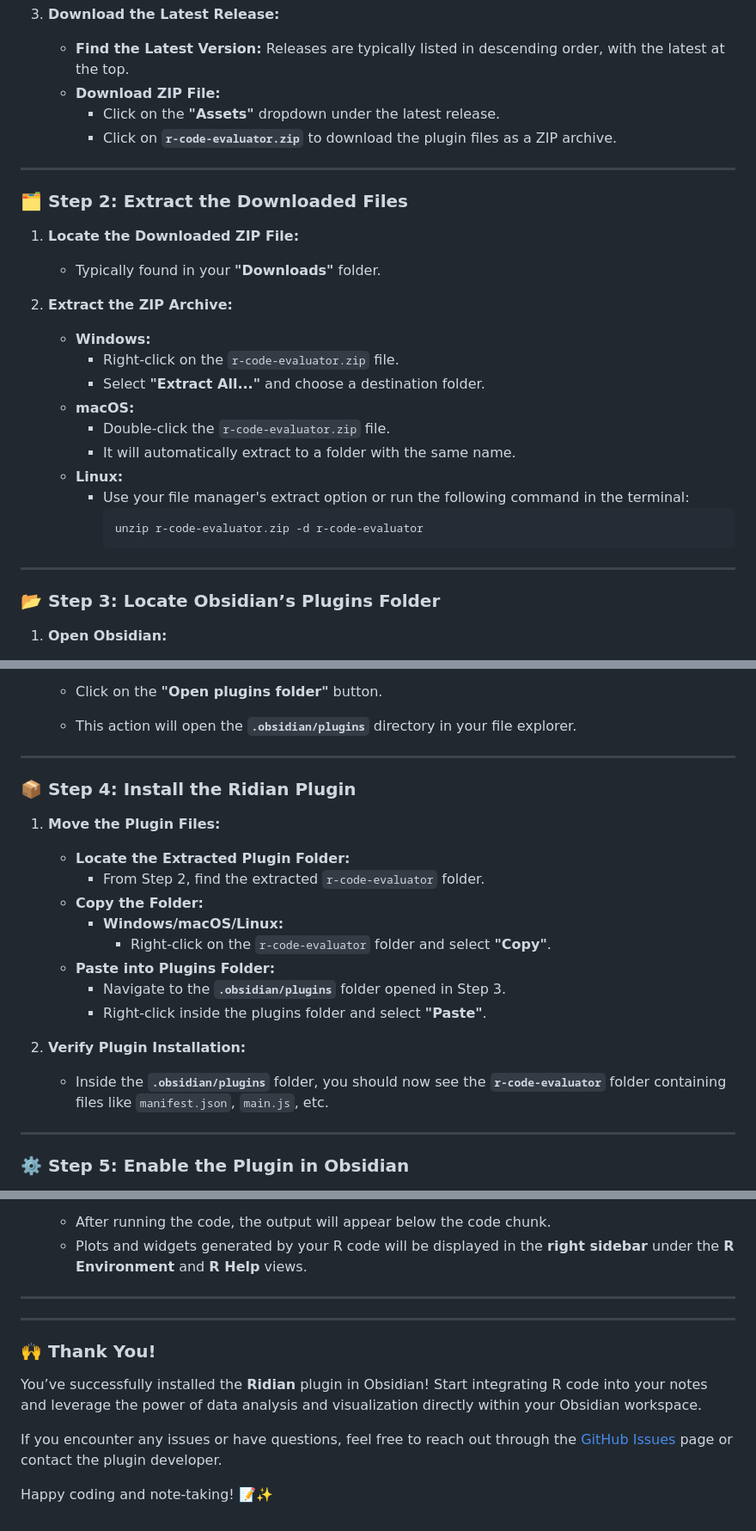
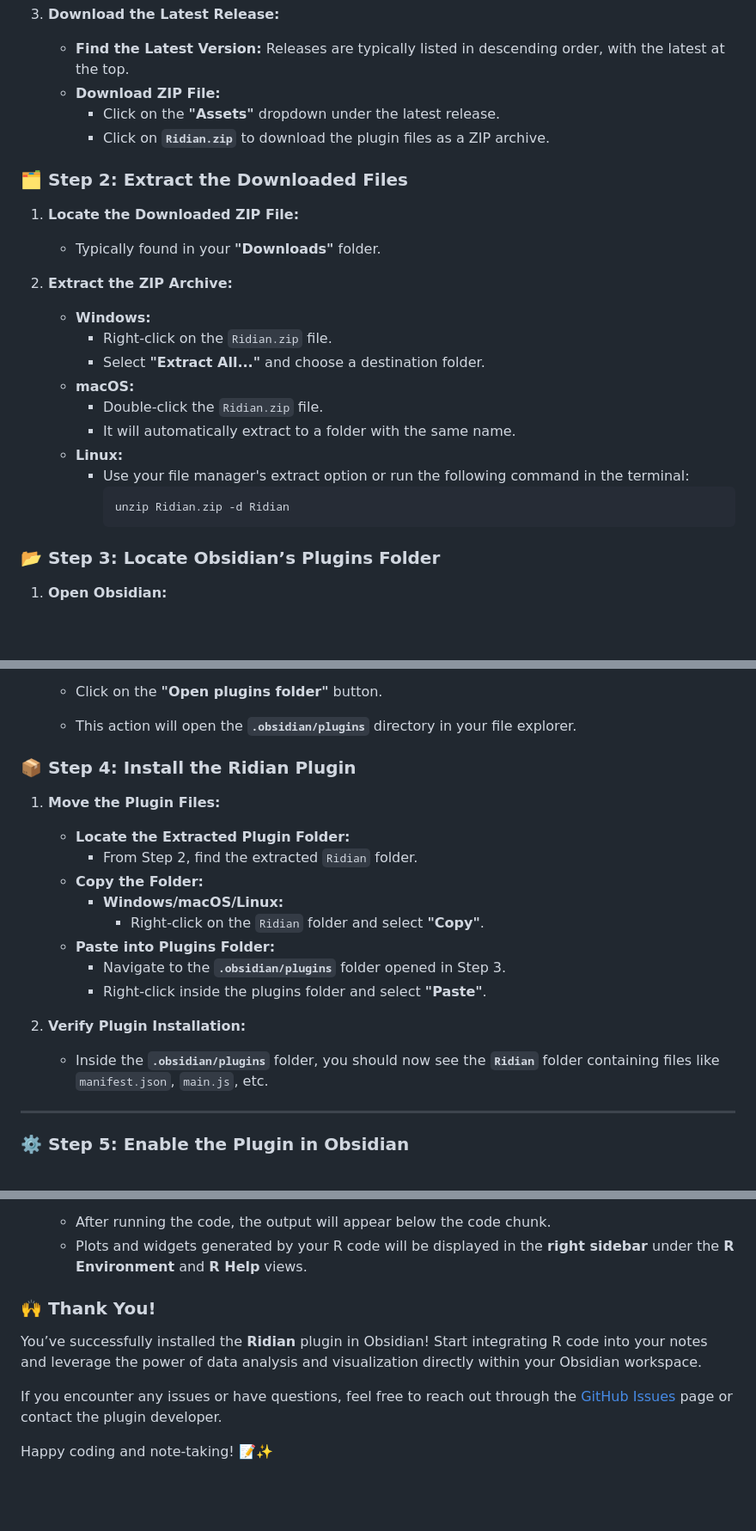
Before and after one commit to MichelNivard/Ridian, a Markdown page: README.md, 3 parts joined by grey strips. Shown: that part at 86% size. Rendered like a GitHub page; blank space fills up the shorter version.

````diff
--- a/README.md
+++ b/README.md
@@ -33,10 +31,10 @@ Before you begin, ensure you have the following:
    - **Find the Latest Version:** Releases are typically listed in descending order, with the latest at the top.
    - **Download ZIP File:**
      - Click on the **"Assets"** dropdown under the latest release.
-     - Click on **`r-code-evaluator.zip`** to download the plugin files as a ZIP archive.
+     - Click on **`Ridian.zip`** to download the plugin files as a ZIP archive.
 
 
----
+
 
 ### **🗂️ Step 2: Extract the Downloaded Files**
 
@@ -45,19 +43,17 @@ Before you begin, ensure you have the following:
 
 2. **Extract the ZIP Archive:**
    - **Windows:**
-     - Right-click on the `r-code-evaluator.zip` file.
+     - Right-click on the `Ridian.zip` file.
      - Select **"Extract All..."** and choose a destination folder.
    - **macOS:**
-     - Double-click the `r-code-evaluator.zip` file.
+     - Double-click the `Ridian.zip` file.
      - It will automatically extract to a folder with the same name.
    - **Linux:**
      - Use your file manager's extract option or run the following command in the terminal:
        ```bash
-       unzip r-code-evaluator.zip -d r-code-evaluator
+       unzip Ridian.zip -d Ridian
        ```
 
-
----
 
 ### **📂 Step 3: Locate Obsidian’s Plugins Folder**
 
@@ -76,22 +72,21 @@ Before you begin, ensure you have the following:
 
    - This action will open the **`.obsidian/plugins`** directory in your file explorer.
 
----
 
 ### **📦 Step 4: Install the Ridian Plugin**
 
 1. **Move the Plugin Files:**
    - **Locate the Extracted Plugin Folder:**
-     - From Step 2, find the extracted `r-code-evaluator` folder.
+     - From Step 2, find the extracted `Ridian` folder.
    - **Copy the Folder:**
      - **Windows/macOS/Linux:**
-       - Right-click on the `r-code-evaluator` folder and select **"Copy"**.
+       - Right-click on the `Ridian` folder and select **"Copy"**.
    - **Paste into Plugins Folder:**
      - Navigate to the **`.obsidian/plugins`** folder opened in Step 3.
      - Right-click inside the plugins folder and select **"Paste"**.
 
 2. **Verify Plugin Installation:**
-   - Inside the **`.obsidian/plugins`** folder, you should now see the **`r-code-evaluator`** folder containing files like `manifest.json`, `main.js`, etc.
+   - Inside the **`.obsidian/plugins`** folder, you should now see the **`Ridian`** folder containing files like `manifest.json`, `main.js`, etc.
 
 ---
 
@@ -191,14 +183,11 @@ Before you begin, ensure you have the following:
    - After running the code, the output will appear below the code chunk.
    - Plots and widgets generated by your R code will be displayed in the **right sidebar** under the **R Environment** and **R Help** views.
 
----
-
----
 
 ### **🙌 Thank You!**
 
 You’ve successfully installed the **Ridian** plugin in Obsidian! Start integrating R code into your notes and leverage the power of data analysis and visualization directly within your Obsidian workspace.
 
-If you encounter any issues or have questions, feel free to reach out through the [GitHub Issues](https://github.com/yourusername/r-code-evaluator/issues) page or contact the plugin developer.
+If you encounter any issues or have questions, feel free to reach out through the [GitHub Issues](https://github.com/yourusername/Ridian/issues) page or contact the plugin developer.
 
 Happy coding and note-taking! 📝✨
````
Also changed, not shown: other parts of README.md (+1 -6 lines).
